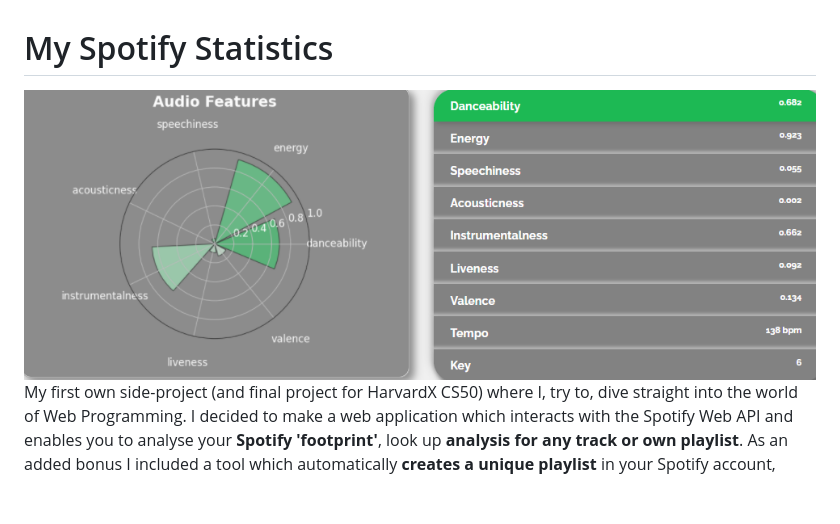
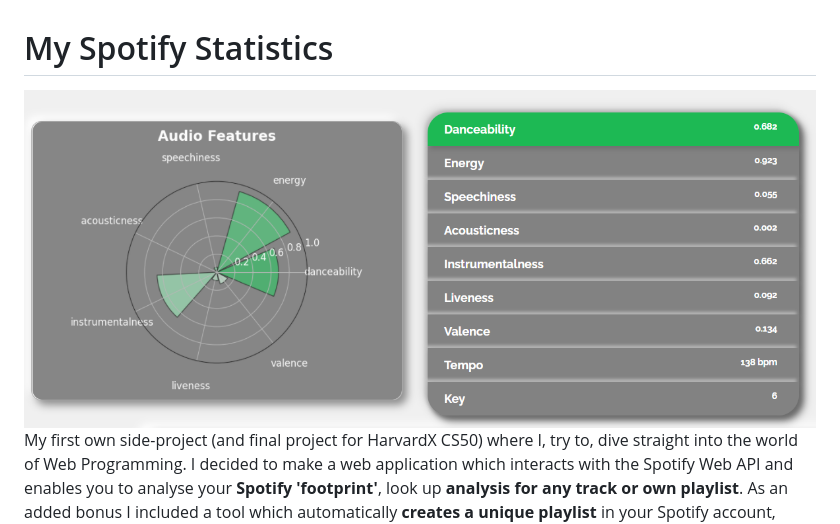
Before and after one commit to Gen1a/My-Spotify-Statistics, a Markdown page: README.md, the part around the change. GitHub-like rendering; pictures changed too: static/images/Banner.png (deleted), static/images/Header.png (added); blank space fills up the shorter version.

Commit message:
Changed header img

```diff
--- a/README.md
+++ b/README.md
@@ -1,5 +1,5 @@
 # My Spotify Statistics
-![Banner](static/images/Banner.png)
+![Banner](static/images/Header.png)
 My first own side-project (and final project for HarvardX CS50) where I, try to, dive straight into the world of Web Programming. I decided to make a web application which interacts with the Spotify Web API and enables you to analyse your **Spotify 'footprint'**, look up **analysis for any track or own playlist**. As an added bonus I included a tool which automatically **creates a unique playlist** in your Spotify account, based on the top 10 tracks of the artists you like to include in the playlist.
 
 *Note: this web application is built responsively, although viewing it on PC is recommended for UX due to high usage of tables*
```
Also changed, not shown: 1 other file.
